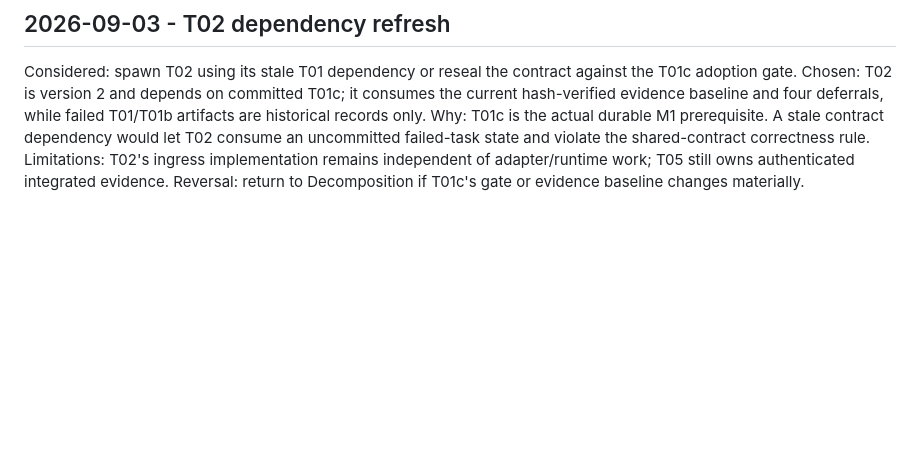
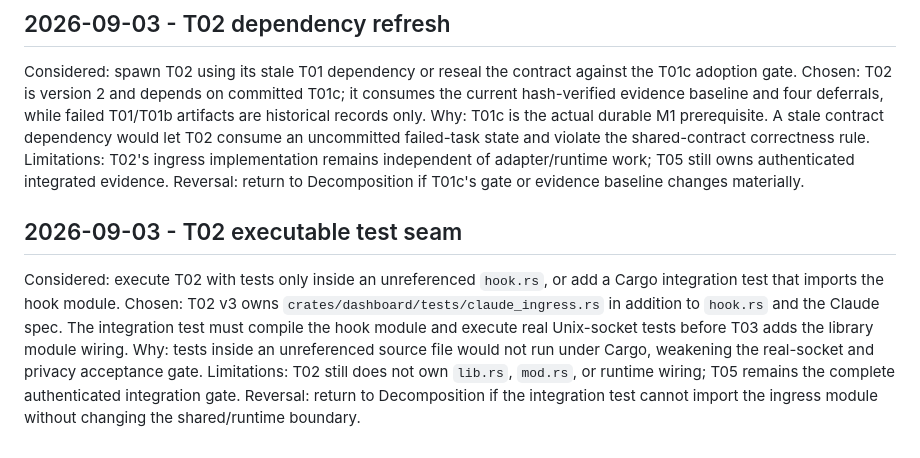
Before and after one commit to madaboutcode/opencode-bridge, a Markdown page: tasks/2026-09-03-claude-dashboard-support/decisions.md, the part around the change. GitHub-like rendering; blank space fills up the shorter version.

Commit message:
M1 decomposition: seal T02 ingress contract

```diff
--- a/tasks/2026-09-03-claude-dashboard-support/decisions.md
+++ b/tasks/2026-09-03-claude-dashboard-support/decisions.md
@@ -106,3 +106,11 @@ Chosen: T02 is version 2 and depends on committed T01c; it consumes the current
 Why: T01c is the actual durable M1 prerequisite. A stale contract dependency would let T02 consume an uncommitted failed-task state and violate the shared-contract correctness rule.
 Limitations: T02's ingress implementation remains independent of adapter/runtime work; T05 still owns authenticated integrated evidence.
 Reversal: return to Decomposition if T01c's gate or evidence baseline changes materially.
+
+## 2026-09-03 - T02 executable test seam
+
+Considered: execute T02 with tests only inside an unreferenced `hook.rs`, or add a Cargo integration test that imports the hook module.
+Chosen: T02 v3 owns `crates/dashboard/tests/claude_ingress.rs` in addition to `hook.rs` and the Claude spec. The integration test must compile the hook module and execute real Unix-socket tests before T03 adds the library module wiring.
+Why: tests inside an unreferenced source file would not run under Cargo, weakening the real-socket and privacy acceptance gate.
+Limitations: T02 still does not own `lib.rs`, `mod.rs`, or runtime wiring; T05 remains the complete authenticated integration gate.
+Reversal: return to Decomposition if the integration test cannot import the ingress module without changing the shared/runtime boundary.
```
Also changed, not shown: tasks/2026-09-03-claude-dashboard-support/PLAN.md (+3 -2 lines), 1 other file.
